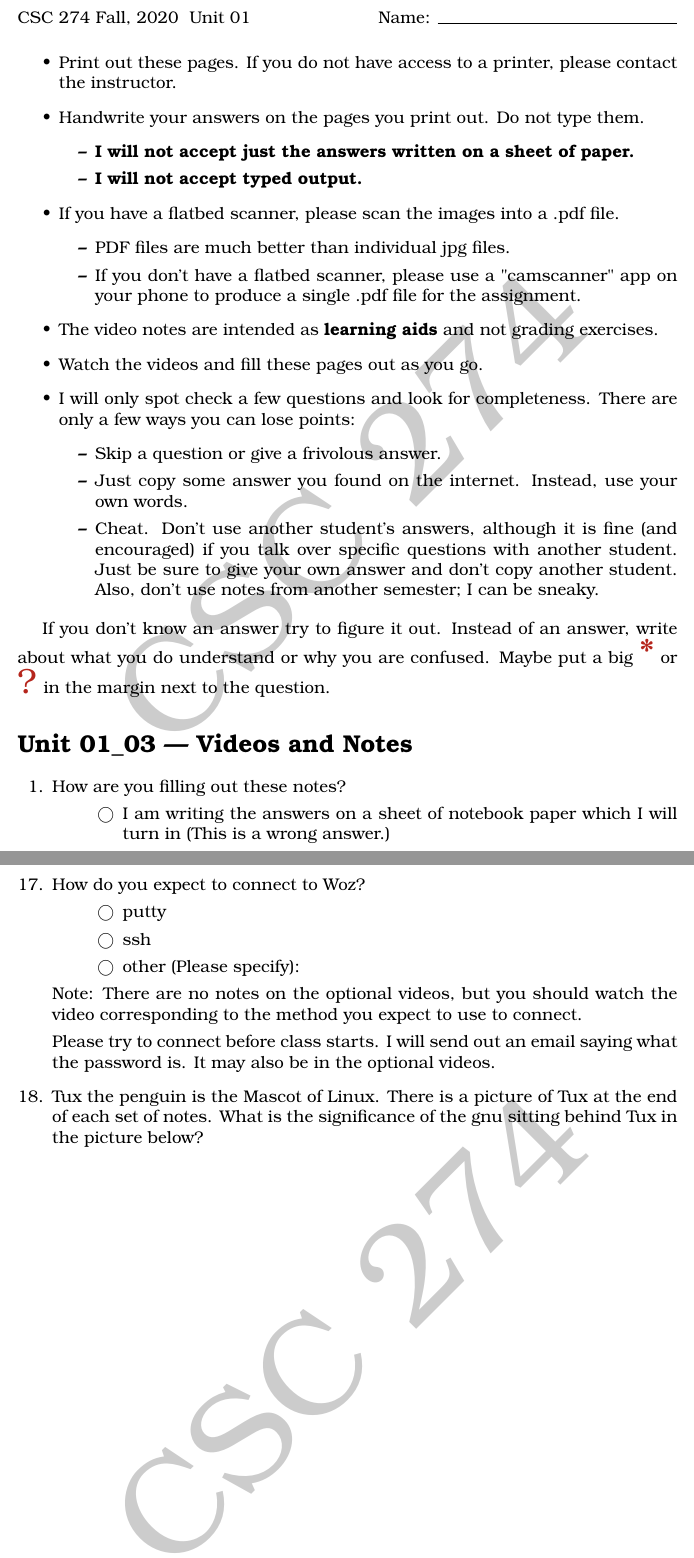
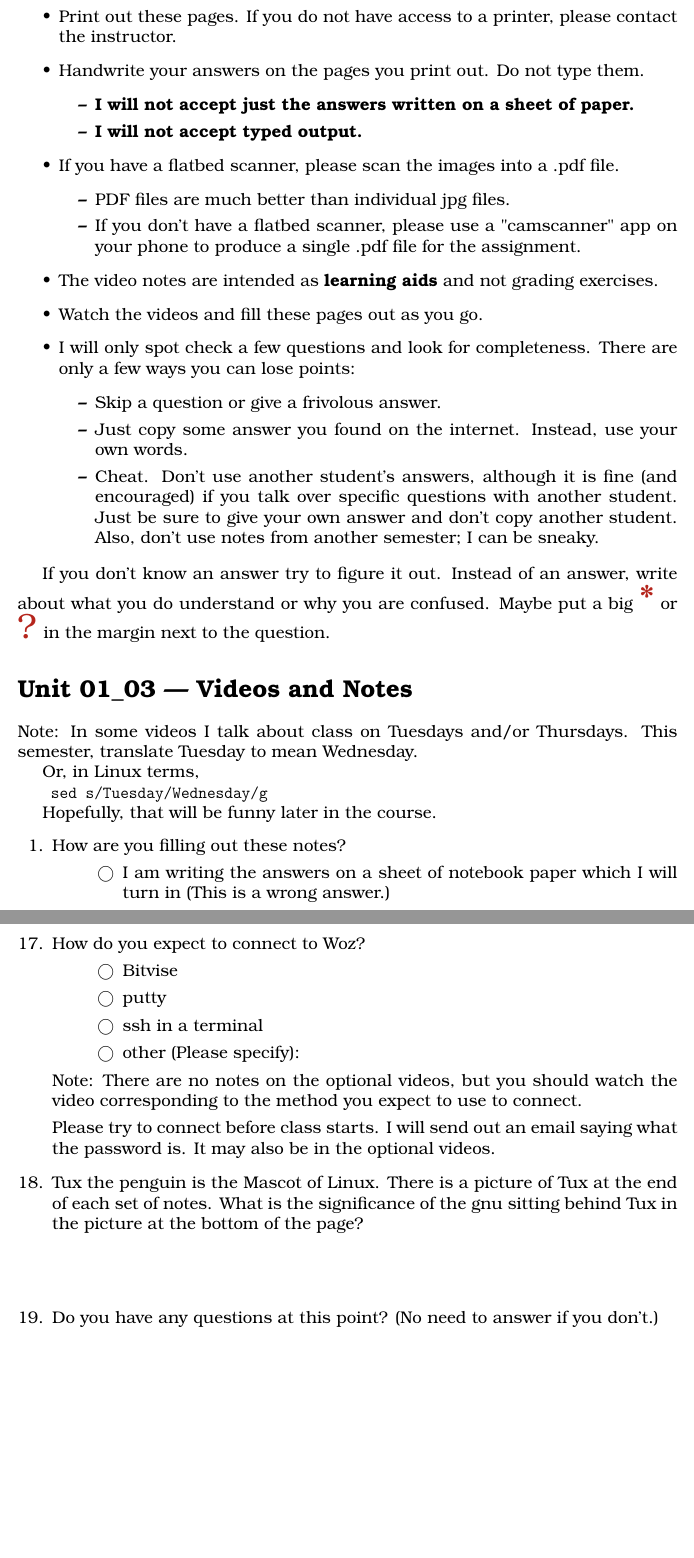
Before and after one commit to noynaert/csc274handouts, a LaTeX problem sheet (VideoNotes/unit01/unit01.tex): two parts of pages 1 and 5 of 5, joined at a grey line, cut at the place of the change, the shorter picture padded with empty space. The pictures show the PDF file VideoNotes/unit01/unit01.pdf that the author committed with the source.

Commit message:
update unit01 notes

```diff
--- a/VideoNotes/unit01/unit01.tex
+++ b/VideoNotes/unit01/unit01.tex
@@ -44,6 +39,15 @@ the question.
 
 
 \section*{Unit 01\_03 --- Videos and Notes} % Unnumbered section
+
+Note:  In some videos I talk about class on Tuesdays and/or Thursdays.  This semester, translate Tuesday to mean Wednesday.
+
+Or, in Linux terms,
+
+     \texttt{\textbf{    sed s/Tuesday/Wednesday/g}}
+
+Hopefully, that will be funny later in the course.
+
 
 \begin{questions}
 \question How are you filling out these notes?
@@ -145,8 +149,9 @@ the question.
 \begin{samepage}
 \question How do you expect to connect to Woz?
 \begin{checkboxes}
+\choice Bitvise
 \choice putty
-\choice ssh
+\choice ssh in a terminal
 \choice other (Please specify):
 \end{checkboxes}
 \end{samepage}
@@ -155,13 +160,16 @@ Note:  There are no notes on the optional videos, but you should watch the video
 
 Please try to connect before class starts.  I will send out an email saying what the password is.  It may also be in the optional videos.
 
-\question  Tux the penguin is the Mascot of Linux.  There is a picture of Tux at the end of each set of notes.  What is the significance of the gnu sitting behind Tux in the picture below?
+\question  Tux the penguin is the Mascot of Linux.  There is a picture of Tux at the end of each set of notes.  What is the significance of the gnu sitting behind Tux in the picture at the bottom of the page?
 \vspace{1.5cm}
 
-\end{questions}
+
 \begin{figure}[b]\label{end}
 	\center
 	\includegraphics[width=1in]{tux}
 	{\center{Tux with a gnu}}
 \end{figure}
+\question Do you have any questions at this point? (No need to answer if you don't.)
+\end{questions}
+
 \end{document}
```
Also changed, not shown: VideoNotes/unit01/csc274videonotes.sty (+1 -1 lines), VideoNotes/unit01/unit01.pdf, VideoNotes/unit01/unit01.tex (5 more changed lines).
